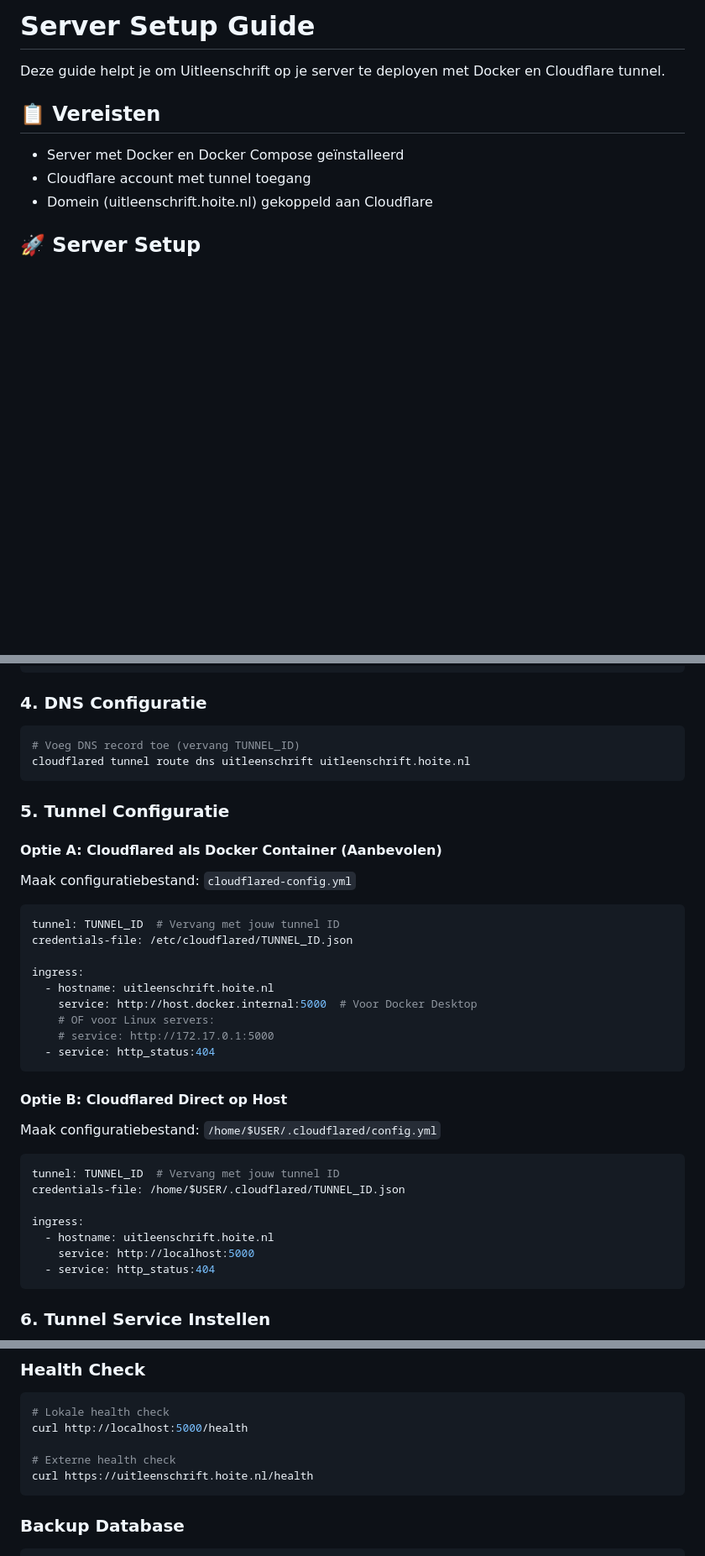
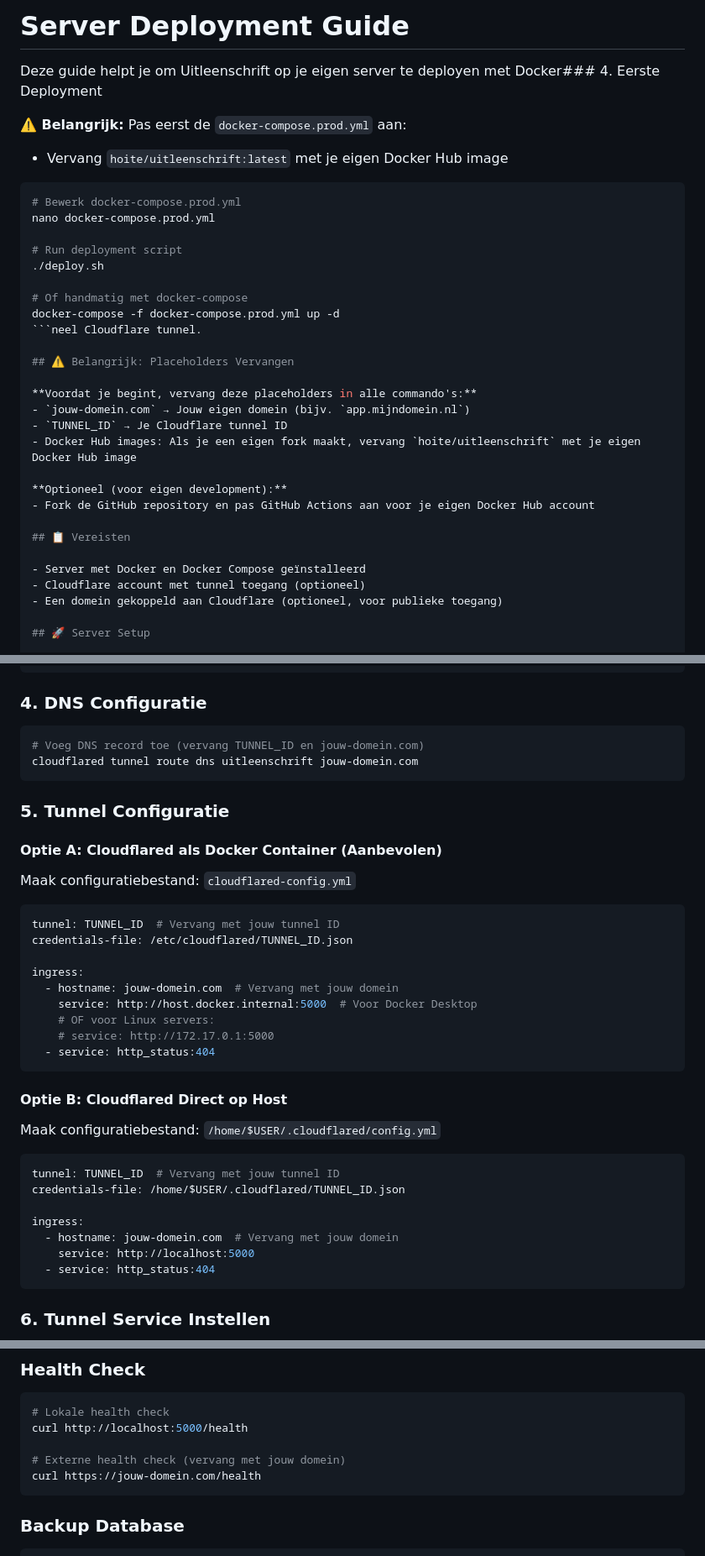
Before and after one commit to Hoite/Uitleenschrift, a Markdown page: DEPLOYMENT.md, 3 parts joined by grey strips. Shown: that part at 84% size. Rendered like a GitHub page; blank space fills up the shorter version.

Commit message:
📖 Generalize DEPLOYMENT.md for public use
- Remove specific references to uitleenschrift.hoite.nl domain
- Keep GitHub repository references intact
- Replace domain-specific examples with generic placeholders (jouw-domein.com)
- Simplify Docker Hub image references to use original hoite/uitleenschrift by default
- Update deployment instructions to be more generic and user-friendly
- Remove unnecessary fork requirements for basic deployment
- Maintain all troubleshooting and setup instructions
- Documentation now suitable for anyone wanting to deploy the application

````diff
--- a/DEPLOYMENT.md
+++ b/DEPLOYMENT.md
@@ -1,12 +1,36 @@
-# Server Setup Guide
+# Server Deployment Guide
 
-Deze guide helpt je om Uitleenschrift op je server te deployen met Docker en Cloudflare tunnel.
+Deze guide helpt je om Uitleenschrift op je eigen server te deployen met Docker### 4. Eerste Deployment
+
+**⚠️ Belangrijk:** Pas eerst de `docker-compose.prod.yml` aan:
+- Vervang `hoite/uitleenschrift:latest` met je eigen Docker Hub image
+
+```bash
+# Bewerk docker-compose.prod.yml
+nano docker-compose.prod.yml
+
+# Run deployment script
+./deploy.sh
+
+# Of handmatig met docker-compose
+docker-compose -f docker-compose.prod.yml up -d
+```neel Cloudflare tunnel.
+
+## ⚠️ Belangrijk: Placeholders Vervangen
+
+**Voordat je begint, vervang deze placeholders in alle commando's:**
+- `jouw-domein.com` → Jouw eigen domein (bijv. `app.mijndomein.nl`)
+- `TUNNEL_ID` → Je Cloudflare tunnel ID
+- Docker Hub images: Als je een eigen fork maakt, vervang `hoite/uitleenschrift` met je eigen Docker Hub image
+
+**Optioneel (voor eigen development):**
+- Fork de GitHub repository en pas GitHub Actions aan voor je eigen Docker Hub account
 
 ## 📋 Vereisten
 
 - Server met Docker en Docker Compose geïnstalleerd
-- Cloudflare account met tunnel toegang
-- Domein (uitleenschrift.hoite.nl) gekoppeld aan Cloudflare
+- Cloudflare account met tunnel toegang (optioneel)
+- Een domein gekoppeld aan Cloudflare (optioneel, voor publieke toegang)
 
 ## 🚀 Server Setup
 
@@ -141,8 +165,8 @@ cloudflared tunnel create uitleenschrift
 ### 4. DNS Configuratie
 
 ```bash
-# Voeg DNS record toe (vervang TUNNEL_ID)
-cloudflared tunnel route dns uitleenschrift uitleenschrift.hoite.nl
+# Voeg DNS record toe (vervang TUNNEL_ID en jouw-domein.com)
+cloudflared tunnel route dns uitleenschrift jouw-domein.com
 ```
 
 ### 5. Tunnel Configuratie
@@ -156,7 +180,7 @@ tunnel: TUNNEL_ID  # Vervang met jouw tunnel ID
 credentials-file: /etc/cloudflared/TUNNEL_ID.json
 
 ingress:
-  - hostname: uitleenschrift.hoite.nl
+  - hostname: jouw-domein.com  # Vervang met jouw domein
     service: http://host.docker.internal:5000  # Voor Docker Desktop
     # OF voor Linux servers:
     # service: http://172.17.0.1:5000
@@ -172,7 +196,7 @@ tunnel: TUNNEL_ID  # Vervang met jouw tunnel ID
 credentials-file: /home/$USER/.cloudflared/TUNNEL_ID.json
 
 ingress:
-  - hostname: uitleenschrift.hoite.nl
+  - hostname: jouw-domein.com  # Vervang met jouw domein
     service: http://localhost:5000
   - service: http_status:404
 ```
@@ -270,8 +294,8 @@ sudo journalctl -u cloudflared -f
 # Lokale health check
 curl http://localhost:5000/health
 
-# Externe health check
-curl https://uitleenschrift.hoite.nl/health
+# Externe health check (vervang met jouw domein)
+curl https://jouw-domein.com/health
 ```
 
 ### Backup Database
````
Also changed, not shown: other parts of DEPLOYMENT.md (+1 -1 lines).
